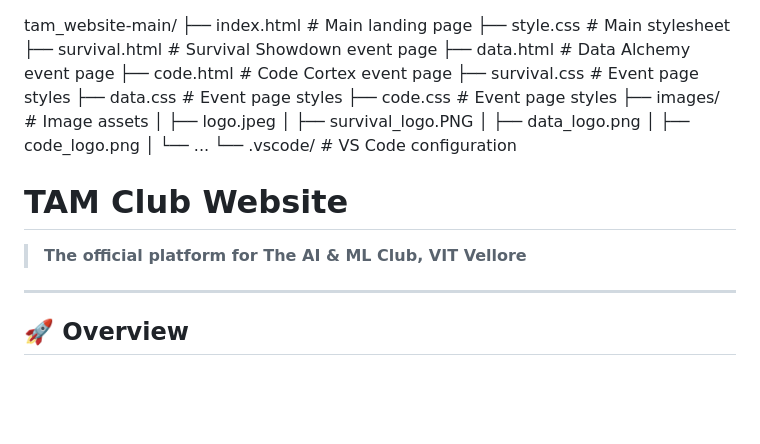
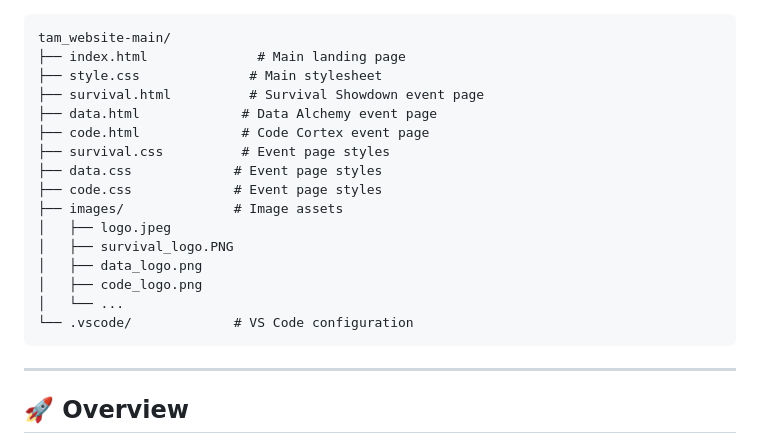
Before and after one commit to SakethramSathish/TAM_Gravitas_Website, a Markdown page: README.md, the part around the change. Drawn GitHub-style; blank space fills up the shorter version.

````diff
--- a/README.md
+++ b/README.md
@@ -1,3 +1,4 @@
+```
 tam_website-main/
 ├── index.html              # Main landing page
 ├── style.css              # Main stylesheet
@@ -14,10 +15,7 @@ tam_website-main/
 │   ├── code_logo.png
 │   └── ...
 └── .vscode/             # VS Code configuration
-
-# TAM Club Website
-
-> **The official platform for The AI & ML Club, VIT Vellore**
+```
 
 ---
 
````
